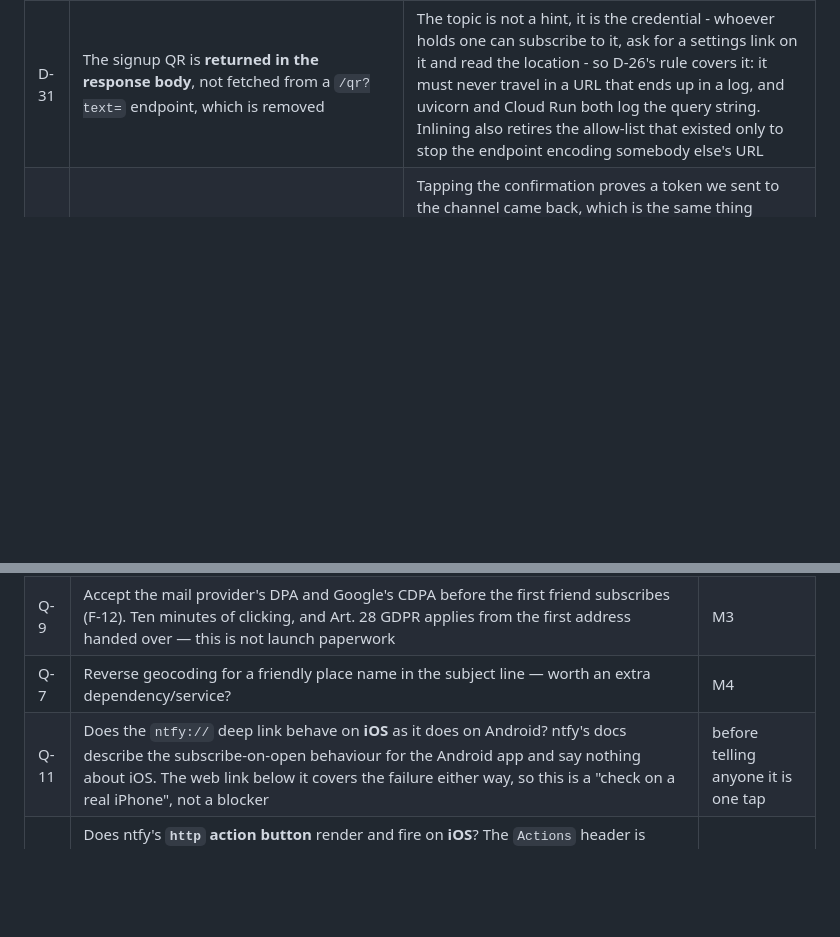
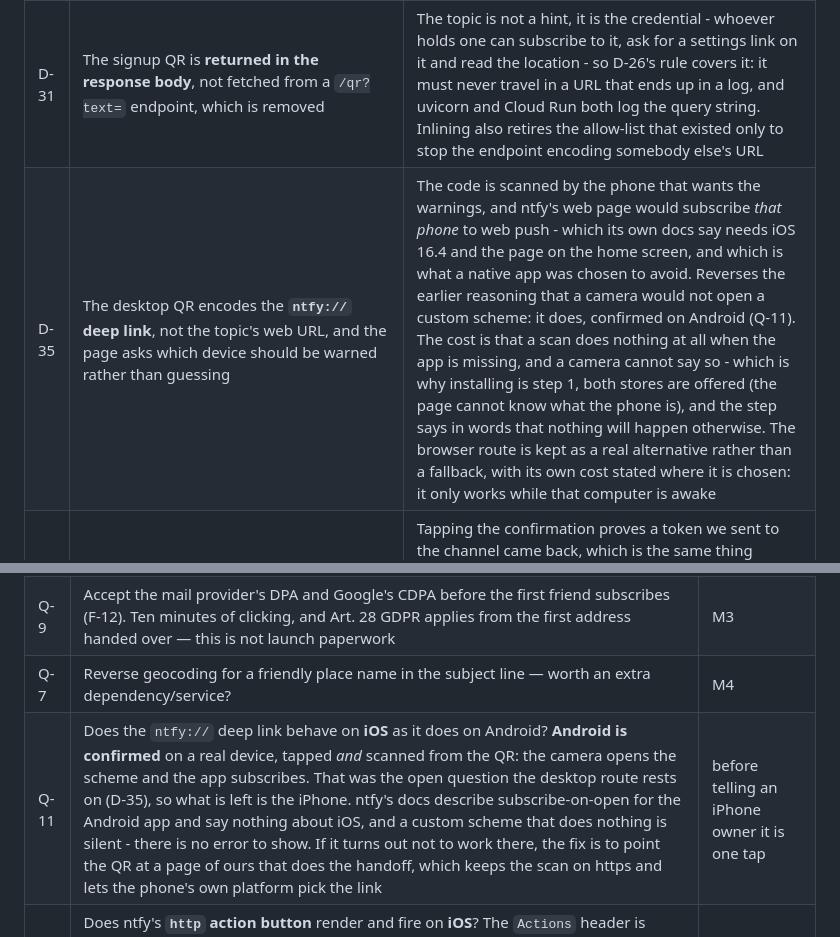
Before and after one commit to tschweitzer/RainForecastWarning, a Markdown page: docs/DESIGN.md, 2 parts joined by grey strips. Drawn GitHub-style; blank space fills up the shorter version.

Commit message:
Record that the QR deep link works, on Android at least
Confirmed on a real device: the camera opens `ntfy://` from the QR and
the app subscribes. That was the assumption the desktop route rests on,
and it was mine to be unsure about - two sessions ago I argued the
opposite, that a camera would not open a custom scheme, and kept the QR
pointed at the web page because of it.

D-35 writes the decision down with that reversal in it, so the next
reader does not re-derive the old reasoning from scratch: why the code
carries the app link, why installing is step 1, why both stores are
offered, and why the browser route stays as a real alternative rather
than a fallback.

Q-11 narrows to the iPhone, which is still untested and still silent
when it fails - a custom scheme that does nothing shows no error. If it
turns out not to work there, the fix is to point the QR at a page of
ours that does the handoff, keeping the scan on https and letting the
phone pick the link.

Co-Authored-By: Claude Opus 5 <noreply@anthropic.com>
Claude-Session: https://claude.ai/code/session_0165aWXbfDekXc7itUfbsh3G

```diff
--- a/docs/DESIGN.md
+++ b/docs/DESIGN.md
@@ -89,6 +89,7 @@ Decisions taken during the requirements interview. Each is binding unless supers
 | D-30 | Re-rendering reads **only the first tar member** (`read_analysis_frame`), not the whole archive | bz2 is a stream, so reaching member 25 means unpacking 1-24 on the way, and that unpacking is ~96% of the re-render's time. RV writes t+0 first, so one member is all that has to come out: measured 2.254 s and a 252 MB peak for a full 25-member cycle against 0.055 s and 9 MB. It deliberately cannot do the completeness and mixed-nominal-time checks `read_cycle` does - which is why it is a separate function, used only where the archive was already validated when it was stored, and why it raises rather than guessing if the first member is not t+0 |
 | D-29 | Changing the rule does **not** reset the alert state; only a location change does (D-17) | The state describes a place, so moving invalidates it. A threshold describes what to do with what is already known - and resetting on every adjustment would let someone being rained on re-arm their own "rain is starting" warning by nudging a number |
 | D-31 | The signup QR is **returned in the response body**, not fetched from a `/qr?text=` endpoint, which is removed | The topic is not a hint, it is the credential - whoever holds one can subscribe to it, ask for a settings link on it and read the location - so D-26's rule covers it: it must never travel in a URL that ends up in a log, and uvicorn and Cloud Run both log the query string. Inlining also retires the allow-list that existed only to stop the endpoint encoding somebody else's URL |
+| D-35 | The desktop QR encodes the **`ntfy://` deep link**, not the topic's web URL, and the page asks which device should be warned rather than guessing | The code is scanned by the phone that wants the warnings, and ntfy's web page would subscribe *that phone* to web push - which its own docs say needs iOS 16.4 and the page on the home screen, and which is what a native app was chosen to avoid. Reverses the earlier reasoning that a camera would not open a custom scheme: it does, confirmed on Android (Q-11). The cost is that a scan does nothing at all when the app is missing, and a camera cannot say so - which is why installing is step 1, both stores are offered (the page cannot know what the phone is), and the step says in words that nothing will happen otherwise. The browser route is kept as a real alternative rather than a fallback, with its own cost stated where it is chosen: it only works while that computer is awake |
 | D-34 | **Confirming opens the settings session itself**; the page that follows leads straight into `/manage` | Tapping the confirmation proves a token we sent to the channel came back, which is the same thing redeeming a magic link proves (D-25) - a few seconds earlier. Sending a second link to prove it again is ceremony. The session is the ordinary one: same length, same wall, same cookie, so nothing is bought by arriving this way rather than that one |
 | D-33 | **No RFC 8058 one-click unsubscribe.** `List-Unsubscribe` carries the same fragment link a person clicks; `List-Unsubscribe-Post` is not sent | One-click would have the mail client POST the URI with a body it fixes itself and never run the page, so the token would have to sit in the query string where a log gets it (D-26) - and the handler reads its token with `Form(...)`, which does not see a query parameter, so every conforming request was answered 400 while the page's own form returned 200 and deleted. Both measured. It was therefore not a feature being traded away for privacy, it was a promise the server did not keep, and removing it costs nothing that worked. Without the POST header a mail client opens the URI instead of posting it, so one fragment link serves both. Re-adding one-click when email becomes a real channel is Q-13, and means writing the handler first |
 | D-32 | There is **no "new topic" button**. Recovering from a suspected topic leak is delete-and-resubscribe | Rotation was designed as far as a working two-phase shape (issue the new topic, confirm on it, retire the old one only then) which does genuinely evict a passive watcher. It was dropped anyway, because deleting and signing up again *already* evicts, at no code cost: the new topic is minted in a session the watcher is not in. Rotation's real marginal benefit is therefore keeping the location, threshold, lead and radius rather than retyping them - about thirty seconds, in a scenario that is already rare - against a new token purpose, an enum migration, a pending-topic state, a second confirm endpoint and every half-state to test. It would also add a destructive one-way control to a page an attacker who has the topic can reach, quieter than `DELETE`, which at least sends a deletion receipt |
@@ -1483,7 +1484,7 @@ owns them:
 | Q-8 | Is 12 h the right past span, or would 24 h be more useful? Storage is negligible (~22 MB per 12 h); the real limits are DWD's own file retention and slider usability | M5 |
 | Q-9 | Accept the mail provider's DPA and Google's CDPA before the first friend subscribes (F-12). Ten minutes of clicking, and Art. 28 GDPR applies from the first address handed over — this is not launch paperwork | M3 |
 | Q-7 | Reverse geocoding for a friendly place name in the subject line — worth an extra dependency/service? | M4 |
-| Q-11 | Does the `ntfy://` deep link behave on **iOS** as it does on Android? ntfy's docs describe the subscribe-on-open behaviour for the Android app and say nothing about iOS. The web link below it covers the failure either way, so this is a "check on a real iPhone", not a blocker | before telling anyone it is one tap |
+| Q-11 | Does the `ntfy://` deep link behave on **iOS** as it does on Android? **Android is confirmed** on a real device, tapped *and* scanned from the QR: the camera opens the scheme and the app subscribes. That was the open question the desktop route rests on (D-35), so what is left is the iPhone. ntfy's docs describe subscribe-on-open for the Android app and say nothing about iOS, and a custom scheme that does nothing is silent - there is no error to show. If it turns out not to work there, the fix is to point the QR at a page of ours that does the handoff, which keeps the scan on https and lets the phone's own platform pick the link | before telling an iPhone owner it is one tap |
 | Q-12 | Does ntfy's **`http` action button** render and fire on **iOS**? The `Actions` header is documented against the Android app; `copy` and `broadcast` are called out as Android-only and `http` is not, which is not the same as saying it works. The anchor message carries the same request token as a `…/manage#r=` link in its body, so a client that renders no buttons still has the flow - this only decides whether iOS gets the two-tap version or the copy-the-link one | alongside Q-11, on a real iPhone |
 | Q-13 | **Does email need RFC 8058 one-click unsubscribe, and on what terms?** It was removed rather than fixed (D-33) because it never worked; nothing sends bulk mail, and Gmail's and Yahoo's requirement starts at 5 000 messages a day. Bringing it back means two things together: a handler that reads the token from the query on `POST`, and a decision about what that exposes - deletion reachable by mail-client automation, which is F-4's worry one level up, against a token in a query string, which is D-26's. Neither is answerable before there is a sending domain | when email becomes a real channel, with Q-1 |
 | **Q-10** | **`PUBLIC_BASE_URL` must move to `https://` before anyone but the author subscribes.** It is deliberately `http://<the VM's IP>:8000` during development, which needs no code — every link in every message is built from it (§12) — and costs three things while it stays that way: the `confirm` and `unsubscribe` tokens travel in a query string in clear, so anyone on the path can read and spend them; the session cookie drops its `Secure` flag, by design, because a `Secure` cookie over http is silently discarded and login would appear broken; and browsers refuse geolocation outside a secure context, so "Meinen Standort verwenden" cannot work (§11.3). Resolving Q-1 resolves this: set the setting, and the `Secure` flag, the links and the locate button all follow | before the first friend, with Q-1 |
```
